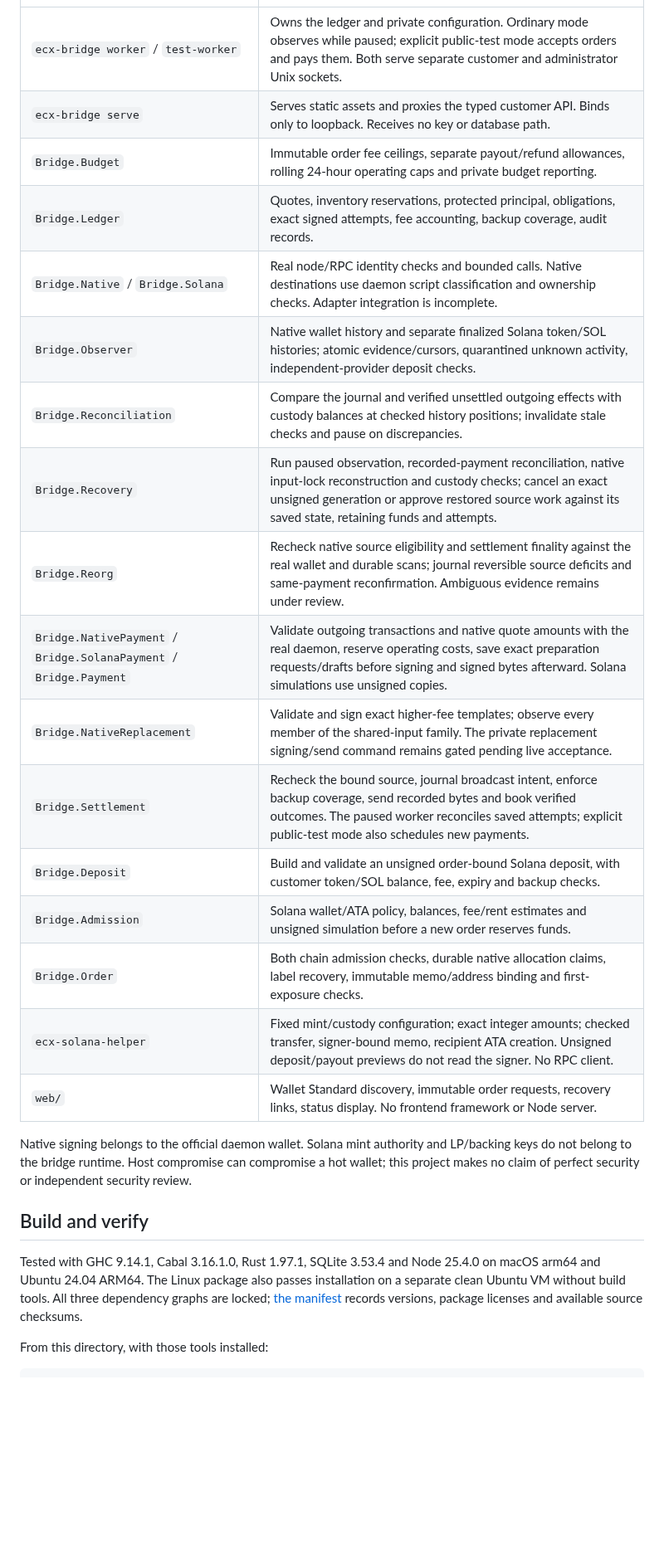
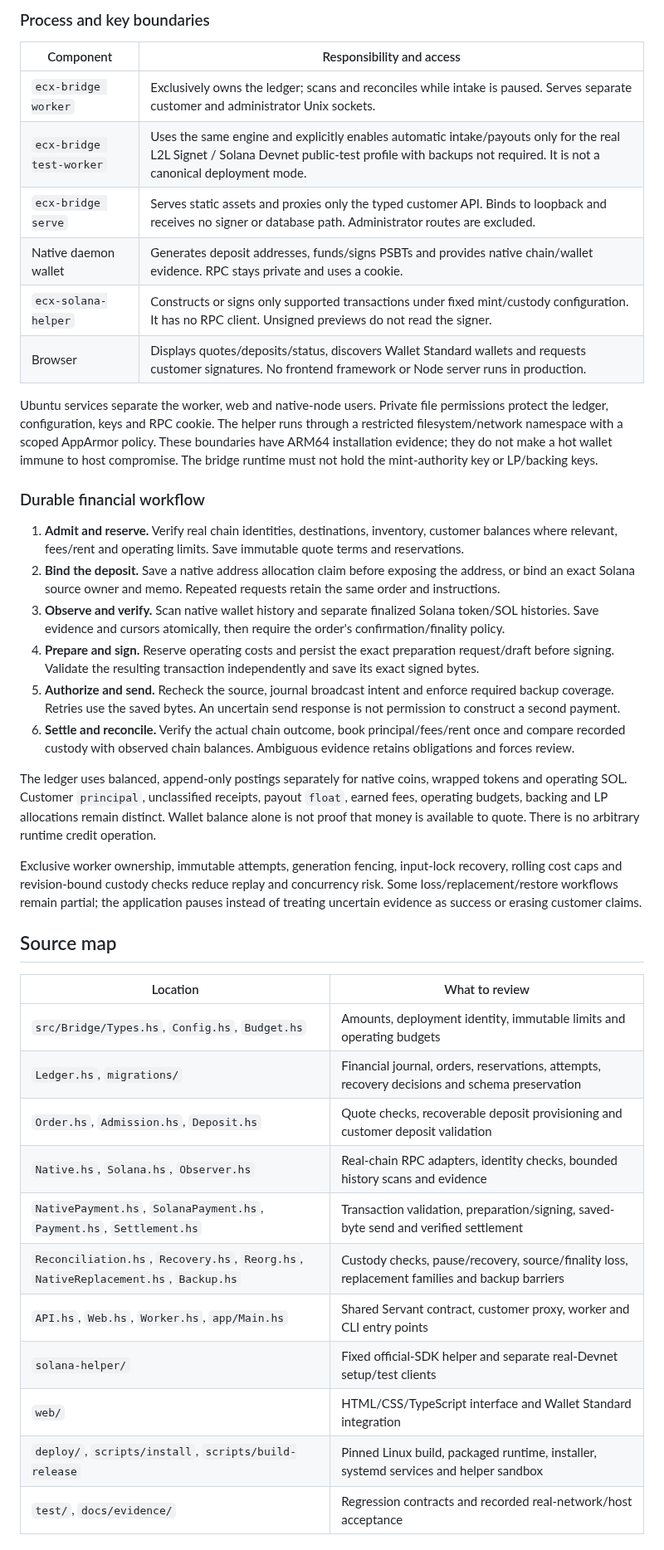
Before and after one commit to freewillydev/ecx-solana-bridge, a Markdown page: README.md, the part around one of its changes. Shown at 83% size. Drawn GitHub-style; blank space fills up the shorter version.

Commit message:
Explain ECX Solana bridge architecture, evidence and remaining delivery gates

```diff
--- a/README.md
+++ b/README.md
@@ -10,26 +40,42 @@ A small inventory bridge: one Haskell/Servant application, two chain adapters, o
+### Process and key boundaries
+
+| Component | Responsibility and access |
 | --- | --- |
-| `ecx-bridge worker` / `test-worker` | Owns the ledger and private configuration. Ordinary mode observes while paused; explicit public-test mode accepts orders and pays them. Both serve separate customer and administrator Unix sockets. |
-| `ecx-bridge serve` | Serves static assets and proxies the typed customer API. Binds only to loopback. Receives no key or database path. |
-| `Bridge.Budget` | Immutable order fee ceilings, separate payout/refund allowances, rolling 24-hour operating caps and private budget reporting. |
-| `Bridge.Ledger` | Quotes, inventory reservations, protected principal, obligations, exact signed attempts, fee accounting, backup coverage, audit records. |
-| `Bridge.Native` / `Bridge.Solana` | Real node/RPC identity checks and bounded calls. Native destinations use daemon script classification and ownership checks. Adapter integration is incomplete. |
-| `Bridge.Observer` | Native wallet history and separate finalized Solana token/SOL histories; atomic evidence/cursors, quarantined unknown activity, independent-provider deposit checks. |
-| `Bridge.Reconciliation` | Compare the journal and verified unsettled outgoing effects with custody balances at checked history positions; invalidate stale checks and pause on discrepancies. |
-| `Bridge.Recovery` | Run paused observation, recorded-payment reconciliation, native input-lock reconstruction and custody checks; cancel an exact unsigned generation or approve restored source work against its saved state, retaining funds and attempts. |
-| `Bridge.Reorg` | Recheck native source eligibility and settlement finality against the real wallet and durable scans; journal reversible source deficits and same-payment reconfirmation. Ambiguous evidence remains under review. |
-| `Bridge.NativePayment` / `Bridge.SolanaPayment` / `Bridge.Payment` | Validate outgoing transactions and native quote amounts with the real daemon, reserve operating costs, save exact preparation requests/drafts before signing and signed bytes afterward. Solana simulations use unsigned copies. |
-| `Bridge.NativeReplacement` | Validate and sign exact higher-fee templates; observe every member of the shared-input family. The private replacement signing/send command remains gated pending live acceptance. |
-| `Bridge.Settlement` | Recheck the bound source, journal broadcast intent, enforce backup coverage, send recorded bytes and book verified outcomes. The paused worker reconciles saved attempts; explicit public-test mode also schedules new payments. |
-| `Bridge.Deposit` | Build and validate an unsigned order-bound Solana deposit, with customer token/SOL balance, fee, expiry and backup checks. |
-| `Bridge.Admission` | Solana wallet/ATA policy, balances, fee/rent estimates and unsigned simulation before a new order reserves funds. |
-| `Bridge.Order` | Both chain admission checks, durable native allocation claims, label recovery, immutable memo/address binding and first-exposure checks. |
-| `ecx-solana-helper` | Fixed mint/custody configuration; exact integer amounts; checked transfer, signer-bound memo, recipient ATA creation. Unsigned deposit/payout previews do not read the signer. No RPC client. |
-| `web/` | Wallet Standard discovery, immutable order requests, recovery links, status display. No frontend framework or Node server. |
+| `ecx-bridge worker` | Exclusively owns the ledger; scans and reconciles while intake is paused. Serves separate customer and administrator Unix sockets. |
+| `ecx-bridge test-worker` | Uses the same engine and explicitly enables automatic intake/payouts only for the real L2L Signet / Solana Devnet public-test profile with backups not required. It is not a canonical deployment mode. |
+| `ecx-bridge serve` | Serves static assets and proxies only the typed customer API. Binds to loopback and receives no signer or database path. Administrator routes are excluded. |
+| Native daemon wallet | Generates deposit addresses, funds/signs PSBTs and provides native chain/wallet evidence. RPC stays private and uses a cookie. |
+| `ecx-solana-helper` | Constructs or signs only supported transactions under fixed mint/custody configuration. It has no RPC client. Unsigned previews do not read the signer. |
+| Browser | Displays quotes/deposits/status, discovers Wallet Standard wallets and requests customer signatures. No frontend framework or Node server runs in production. |
 
-Native signing belongs to the official daemon wallet. Solana mint authority and LP/backing keys do not belong to the bridge runtime. Host compromise can compromise a hot wallet; this project makes no claim of perfect security or independent security review.
+Ubuntu services separate the worker, web and native-node users. Private file permissions protect the ledger, configuration, keys and RPC cookie. The helper runs through a restricted filesystem/network namespace with a scoped AppArmor policy. These boundaries have ARM64 installation evidence; they do not make a hot wallet immune to host compromise. The bridge runtime must not hold the mint-authority key or LP/backing keys.
 
-## Build and verify
+### Durable financial workflow
 
-Tested with GHC 9.14.1, Cabal 3.16.1.0, Rust 1.97.1, SQLite 3.53.4 and Node 25.4.0 on macOS arm64 and Ubuntu 24.04 ARM64. The Linux package also passes installation on a separate clean Ubuntu VM without build tools. All three dependency graphs are locked; [the manifest](docs/dependencies.json) records versions, package licenses and available source checksums.
+1. **Admit and reserve.** Verify real chain identities, destinations, inventory, customer balances where relevant, fees/rent and operating limits. Save immutable quote terms and reservations.
+2. **Bind the deposit.** Save a native address allocation claim before exposing the address, or bind an exact Solana source owner and memo. Repeated requests retain the same order and instructions.
+3. **Observe and verify.** Scan native wallet history and separate finalized Solana token/SOL histories. Save evidence and cursors atomically, then require the order's confirmation/finality policy.
+4. **Prepare and sign.** Reserve operating costs and persist the exact preparation request/draft before signing. Validate the resulting transaction independently and save its exact signed bytes.
+5. **Authorize and send.** Recheck the source, journal broadcast intent and enforce required backup coverage. Retries use the saved bytes. An uncertain send response is not permission to construct a second payment.
+6. **Settle and reconcile.** Verify the actual chain outcome, book principal/fees/rent once and compare recorded custody with observed chain balances. Ambiguous evidence retains obligations and forces review.
 
-From this directory, with those tools installed:
+The ledger uses balanced, append-only postings separately for native coins, wrapped tokens and operating SOL. Customer `principal`, unclassified receipts, payout `float`, earned fees, operating budgets, backing and LP allocations remain distinct. Wallet balance alone is not proof that money is available to quote. There is no arbitrary runtime credit operation.
+
+Exclusive worker ownership, immutable attempts, generation fencing, input-lock recovery, rolling cost caps and revision-bound custody checks reduce replay and concurrency risk. Some loss/replacement/restore workflows remain partial; the application pauses instead of treating uncertain evidence as success or erasing customer claims.
+
+## Source map
+
+| Location | What to review |
+| --- | --- |
+| `src/Bridge/Types.hs`, `Config.hs`, `Budget.hs` | Amounts, deployment identity, immutable limits and operating budgets |
+| `Ledger.hs`, `migrations/` | Financial journal, orders, reservations, attempts, recovery decisions and schema preservation |
+| `Order.hs`, `Admission.hs`, `Deposit.hs` | Quote checks, recoverable deposit provisioning and customer deposit validation |
+| `Native.hs`, `Solana.hs`, `Observer.hs` | Real-chain RPC adapters, identity checks, bounded history scans and evidence |
+| `NativePayment.hs`, `SolanaPayment.hs`, `Payment.hs`, `Settlement.hs` | Transaction validation, preparation/signing, saved-byte send and verified settlement |
+| `Reconciliation.hs`, `Recovery.hs`, `Reorg.hs`, `NativeReplacement.hs`, `Backup.hs` | Custody checks, pause/recovery, source/finality loss, replacement families and backup barriers |
+| `API.hs`, `Web.hs`, `Worker.hs`, `app/Main.hs` | Shared Servant contract, customer proxy, worker and CLI entry points |
+| `solana-helper/` | Fixed official-SDK helper and separate real-Devnet setup/test clients |
+| `web/` | HTML/CSS/TypeScript interface and Wallet Standard integration |
+| `deploy/`, `scripts/install`, `scripts/build-release` | Pinned Linux build, packaged runtime, installer, systemd services and helper sandbox |
+| `test/`, `docs/evidence/` | Regression contracts and recorded real-network/host acceptance |
+
```
Also changed, not shown: other parts of README.md (+100 -66 lines).
